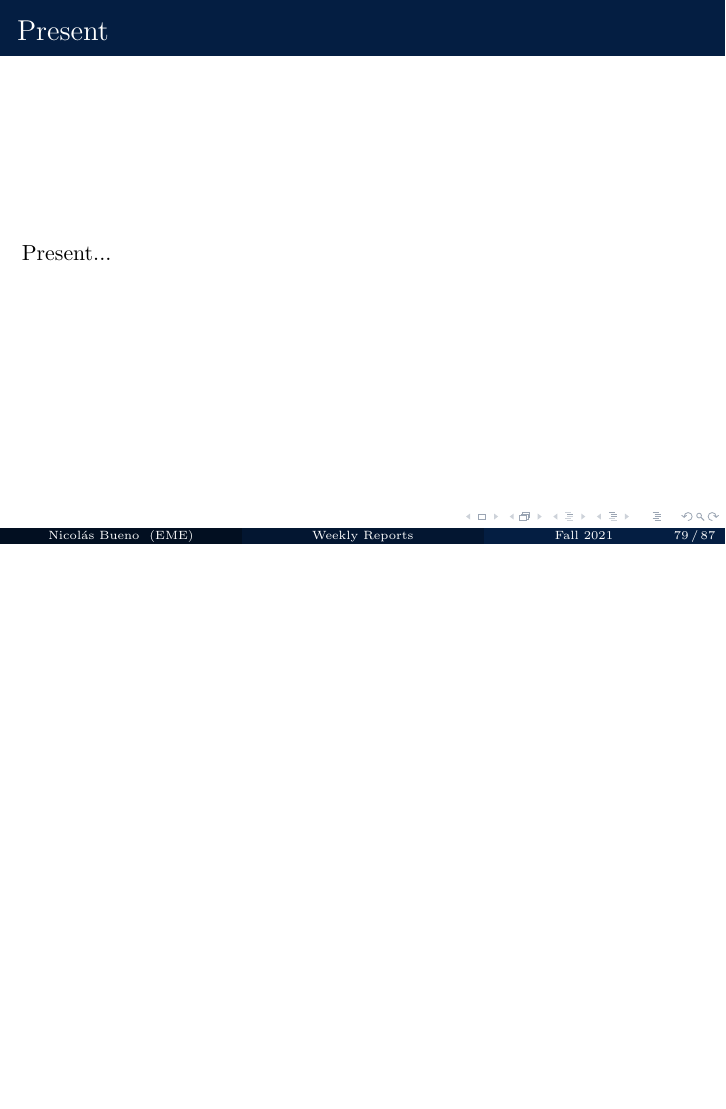
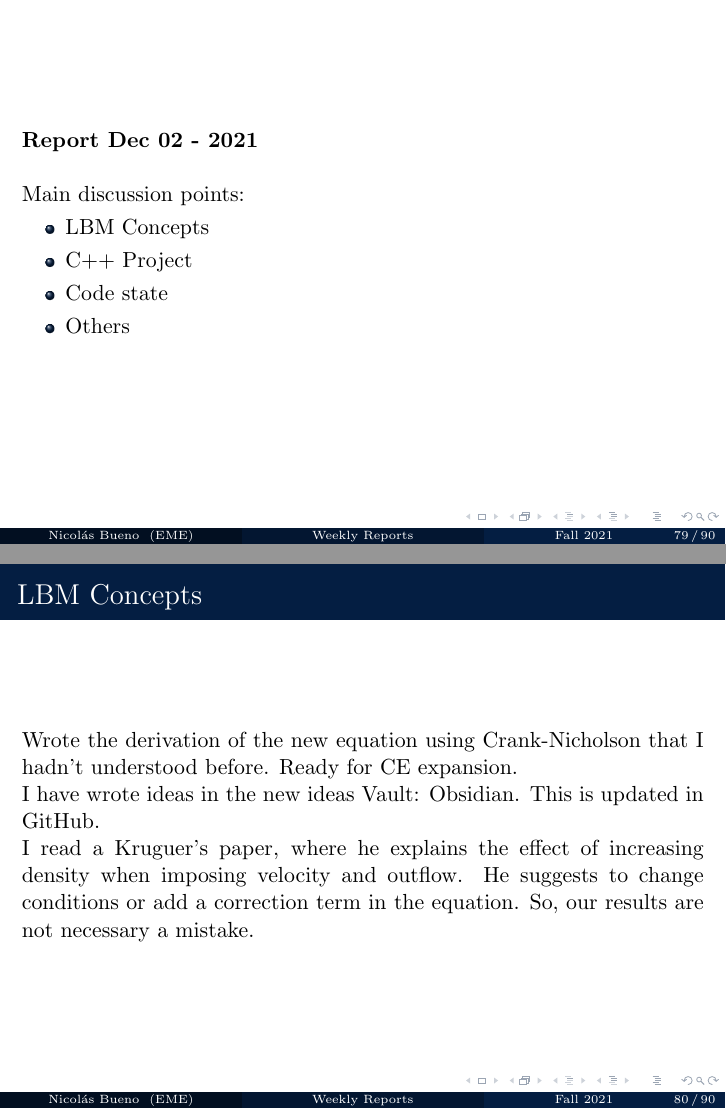
Before and after one commit to nmb6005/meetings, LaTeX slides (weekly/weekly.tex): page 87 of 100 before the commit and pages 87 and 88 of 103 after it, the two joined at a grey line, the shorter picture padded with empty space. Compiled offline with pdfLaTeX.

Commit message:
Writing ideas for next meeting

```diff
--- a/weekly/weekly.tex
+++ b/weekly/weekly.tex
@@ -888,4 +888,22 @@
 	%---------------------------------------------------------
 	%---------------------------------------------------------
 
+	\subsection{Report Dec 02 - 2021}
+	\justifying
+	\begin{frame}
+		\textbf{Report Dec 02 - 2021}\\~\\
+		Main discussion points:
+		\begin{itemize}
+			\item LBM Concepts
+			\item C++ Project
+			\item Code state
+			\item Others
+		\end{itemize}
+	\end{frame}
+	\begin{frame}{LBM Concepts}
+		Wrote the derivation of the new equation using Crank-Nicholson that I hadn't understood before. Ready for CE expansion.\\
 
+		I have wrote ideas in the new ideas Vault: Obsidian. This is updated in GitHub.\\
+
+		I read a Kruguer's paper, where he explains the effect of increasing density when imposing velocity and outflow. He suggests to change conditions or add a correction term in the equation. So, our results are not necessary a mistake.
+	\end{frame}
```
Also changed, not shown: weekly/weekly.tex (7 more changed lines).
